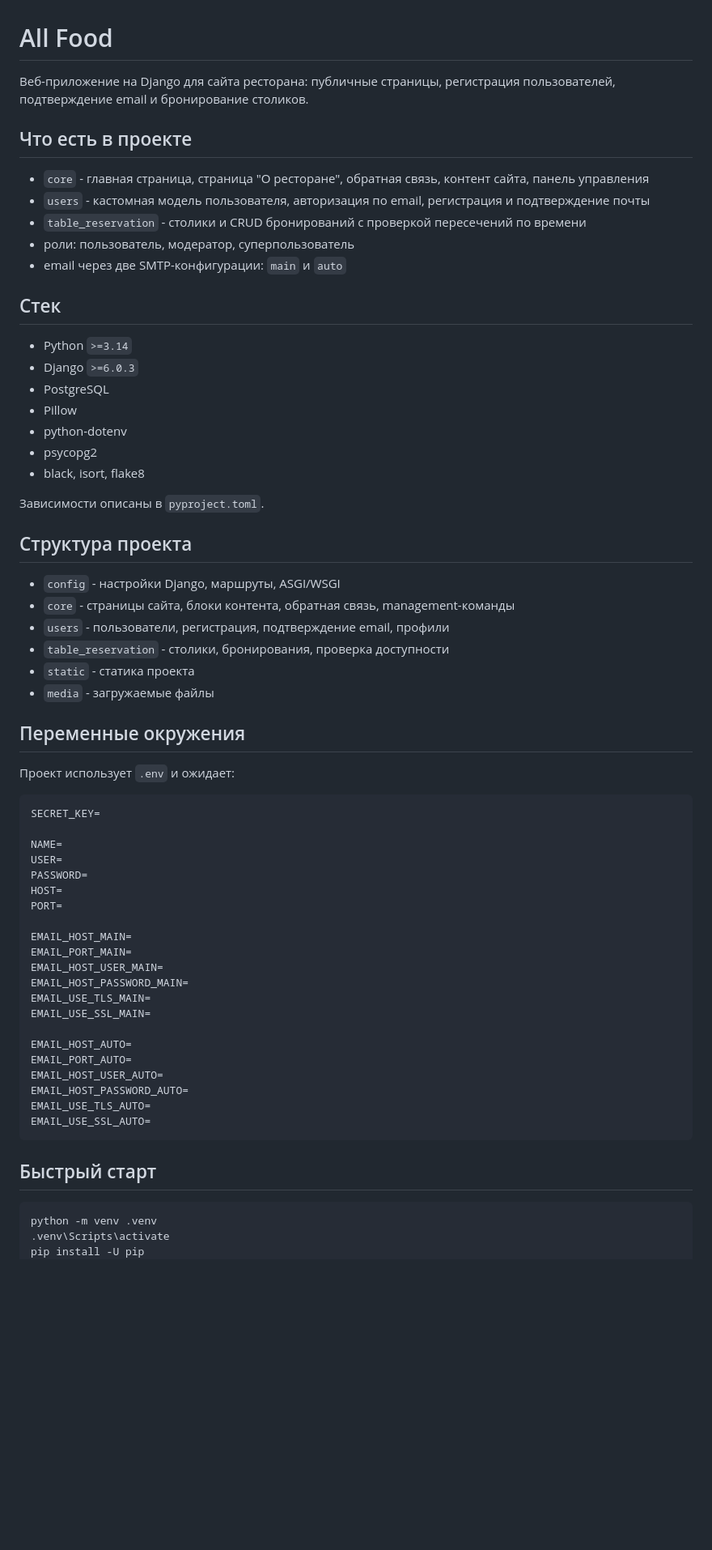
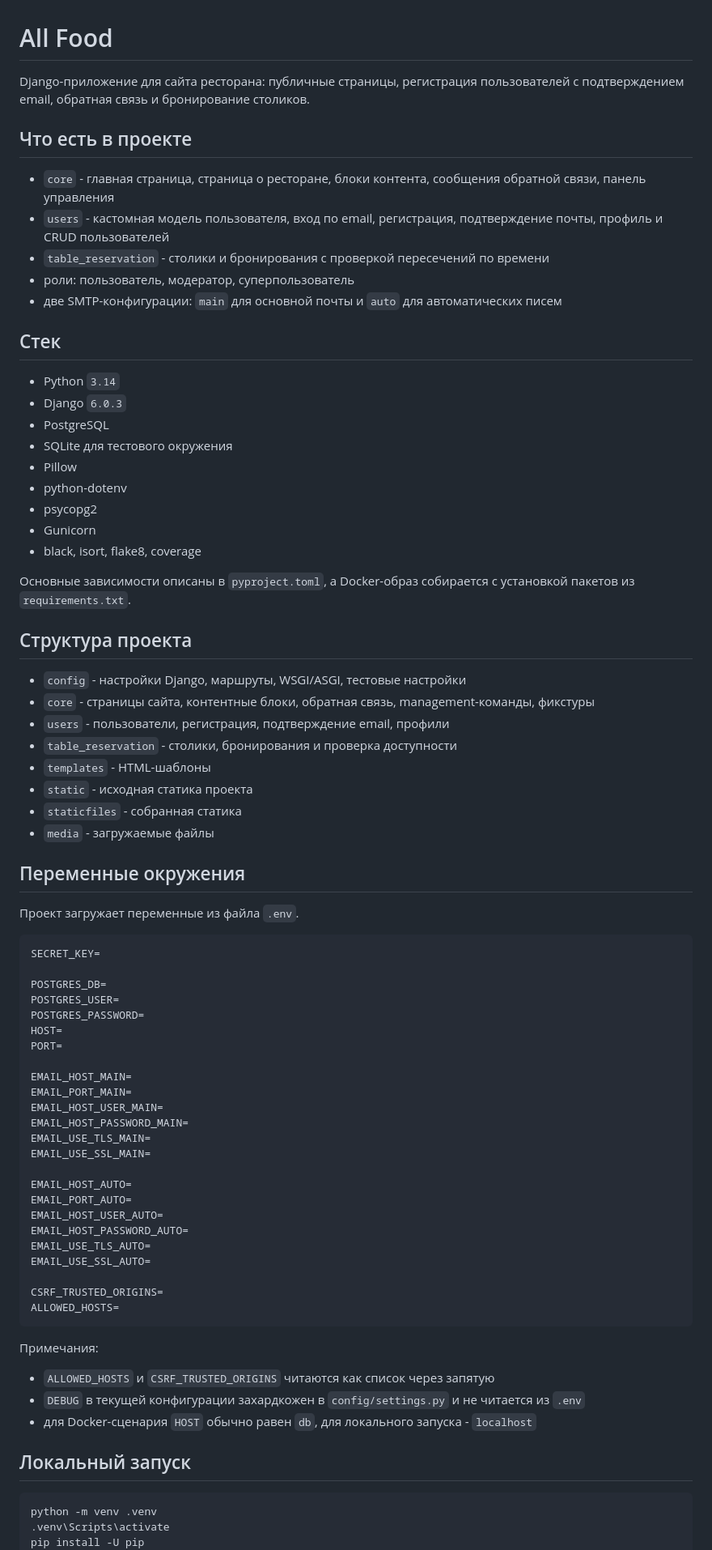
Before and after one commit to Aleksandr-Konoplev/all_food, a Markdown page: README.md, the part around one of its changes. Shown at 81% size. Drawn GitHub-style; blank space fills up the shorter version.

````diff
--- a/README.md
+++ b/README.md
@@ -1,46 +1,50 @@
 # All Food
 
-Веб-приложение на Django для сайта ресторана: публичные страницы, регистрация пользователей, подтверждение email и бронирование столиков.
+Django-приложение для сайта ресторана: публичные страницы, регистрация пользователей с подтверждением email, обратная связь и бронирование столиков.
 
 ## Что есть в проекте
 
-- `core` - главная страница, страница "О ресторане", обратная связь, контент сайта, панель управления
-- `users` - кастомная модель пользователя, авторизация по email, регистрация и подтверждение почты
-- `table_reservation` - столики и CRUD бронирований с проверкой пересечений по времени
+- `core` - главная страница, страница о ресторане, блоки контента, сообщения обратной связи, панель управления
+- `users` - кастомная модель пользователя, вход по email, регистрация, подтверждение почты, профиль и CRUD пользователей
+- `table_reservation` - столики и бронирования с проверкой пересечений по времени
 - роли: пользователь, модератор, суперпользователь
-- email через две SMTP-конфигурации: `main` и `auto`
+- две SMTP-конфигурации: `main` для основной почты и `auto` для автоматических писем
 
 ## Стек
 
-- Python `>=3.14`
-- Django `>=6.0.3`
+- Python `3.14`
+- Django `6.0.3`
 - PostgreSQL
+- SQLite для тестового окружения
 - Pillow
 - python-dotenv
 - psycopg2
-- black, isort, flake8
+- Gunicorn
+- black, isort, flake8, coverage
 
-Зависимости описаны в `pyproject.toml`.
+Основные зависимости описаны в `pyproject.toml`, а Docker-образ собирается с установкой пакетов из `requirements.txt`.
 
 ## Структура проекта
 
-- `config` - настройки Django, маршруты, ASGI/WSGI
-- `core` - страницы сайта, блоки контента, обратная связь, management-команды
+- `config` - настройки Django, маршруты, WSGI/ASGI, тестовые настройки
+- `core` - страницы сайта, контентные блоки, обратная связь, management-команды, фикстуры
 - `users` - пользователи, регистрация, подтверждение email, профили
-- `table_reservation` - столики, бронирования, проверка доступности
-- `static` - статика проекта
+- `table_reservation` - столики, бронирования и проверка доступности
+- `templates` - HTML-шаблоны
+- `static` - исходная статика проекта
+- `staticfiles` - собранная статика
 - `media` - загружаемые файлы
 
 ## Переменные окружения
 
-Проект использует `.env` и ожидает:
+Проект загружает переменные из файла `.env`.
 
 ```env
 SECRET_KEY=
 
-NAME=
-USER=
-PASSWORD=
+POSTGRES_DB=
+POSTGRES_USER=
+POSTGRES_PASSWORD=
 HOST=
 PORT=
 
@@ -57,9 +61,18 @@ EMAIL_HOST_USER_AUTO=
 EMAIL_HOST_PASSWORD_AUTO=
 EMAIL_USE_TLS_AUTO=
 EMAIL_USE_SSL_AUTO=
+
+CSRF_TRUSTED_ORIGINS=
+ALLOWED_HOSTS=
 ```
 
-## Быстрый старт
+Примечания:
+
+- `ALLOWED_HOSTS` и `CSRF_TRUSTED_ORIGINS` читаются как список через запятую
+- `DEBUG` в текущей конфигурации захардкожен в `config/settings.py` и не читается из `.env`
+- для Docker-сценария `HOST` обычно равен `db`, для локального запуска - `localhost`
+
+## Локальный запуск
 
 ```bash
 python -m venv .venv
````
Also changed, not shown: other parts of README.md (+72 -39 lines).
